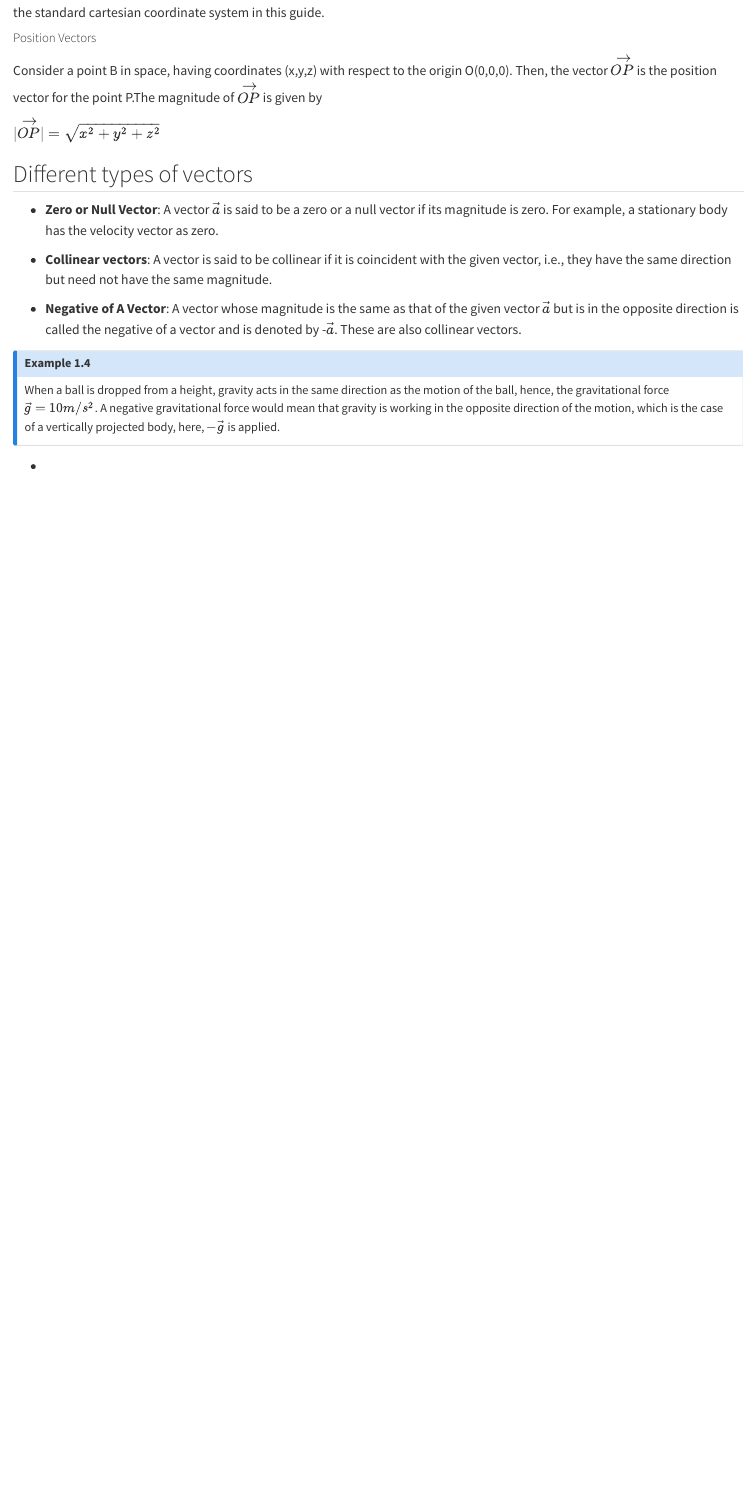
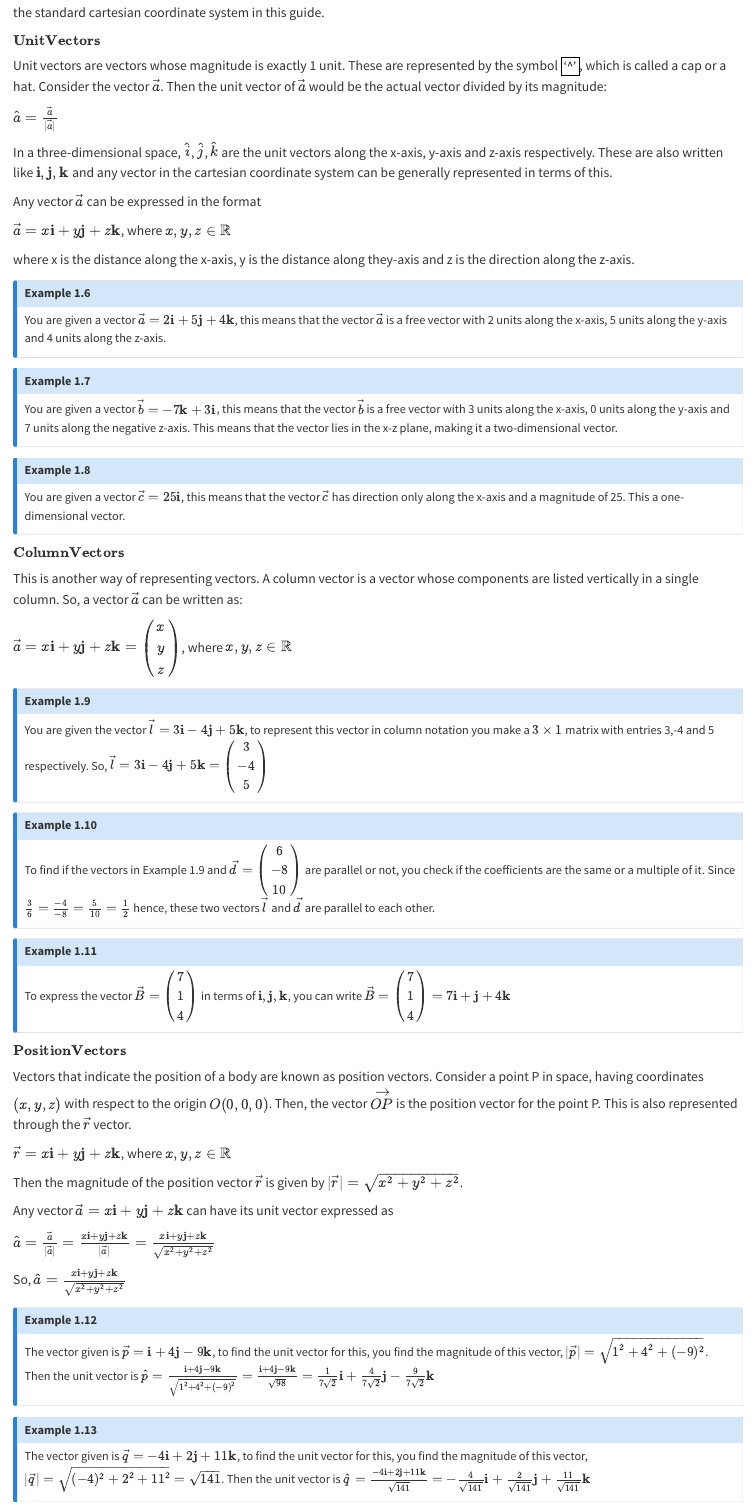
Before and after one commit to Titwik/Study-Guides, a Quarto document (Akshat/IntroductionToVectors.qmd): the page in a window 1100 px wide, from 1190 px down before the commit and from 1970 px down after it, so that both start at the same text. Rendered offline with R 4.5, knitr and Pandoc in place of Quarto, with nearby package versions.

Commit message:
Akshat's updated work

```diff
--- a/Akshat/IntroductionToVectors.qmd
+++ b/Akshat/IntroductionToVectors.qmd
@@ -68,13 +78,7 @@ A vector $\vec{a}$ can be expressed in two-dimensional and three-dimensional spa
-##### Position Vectors
-
-Consider a point B in space, having coordinates (x,y,z) with respect  to the origin O(0,0,0). Then, the vector $\vec{OP}$ is the position vector for the point P.The magnitude of $\vec{OP}$ is given by
-
-$|\vec{OP}|=\sqrt{x^2+y^2+z^2}$
 
 ## Different types of vectors{-}
 
 - **Zero or Null Vector**: A vector $\vec{a}$ is said to be a zero or a null vector if its magnitude is zero. For example, a stationary body has the velocity vector as zero.
 
-- **Collinear vectors**: A vector is said to be collinear if it is coincident with the given vector, i.e., they have the same direction but need not have the same magnitude.
+- **Like and Unlike Vectors**: Vectors having the same direction are known as like vectors whereas vectors with opposite directions are called unlike vectors. These are also called parallel and anti-parallel vectors respectively too.
 
-- **Negative of A Vector**: A vector whose magnitude is the same as that of the given vector $\vec{a}$ but is in the opposite direction is called the negative of a vector and is denoted by -$\vec{a}$. These are also collinear vectors.
@@ -81,4 +92,3 @@ $|\vec{OP}|=\sqrt{x^2+y^2+z^2}$
 
 ::: {.callout-note appearance="simple"}
 
-## Example 1.4
@@ -90,0 +105,98 @@ When a ball is dropped from a height, gravity acts in the same direction as the
+##### $\mathbf{Unit Vectors}$
+
+Unit vectors are vectors whose magnitude is exactly 1 unit. These are represented by the symbol $‘^’$, which is called a cap or a hat. Consider the vector $\vec{a}$. Then the unit vector of $\vec{a}$ would be the actual vector divided by its magnitude:
+
+$\hat{a}=\frac{\vec{a}}{|\vec{a}|}$
+
+In a three-dimensional space, $\hat{i}$, $\hat{j}$, $\hat{k}$ are the unit vectors along the x-axis, y-axis and z-axis respectively. These are also written like $\mathbf{i},\mathbf{j},\mathbf{k}$ and any vector in the cartesian coordinate system can be generally represented in terms of this.
+
+Any vector $\vec{a}$ can be expressed in the format
+
+$\vec{a}=x\mathbf{i}+y\mathbf{j}+z\mathbf{k}$, where $x,y,z \in \mathbb{R}$
+
+where x is the distance along the x-axis, y is the distance along they-axis and z is the direction along the z-axis.
+
+::: {.callout-note appearance="simple"}
+
+## Example 1.6
+
+You are given a vector $\vec{a}=2\mathbf{i}+5\mathbf{j}+4\mathbf{k}$, this means that the vector $\vec{a}$ is a free vector with 2 units along the x-axis, 5 units along the y-axis and 4 units along the z-axis.
+
+:::
+
+::: {.callout-note appearance="simple"}
+
+## Example 1.7
+
+You are given a vector $\vec{b}=-7\mathbf{k}+3\mathbf{i}$, this means that the vector $\vec{b}$ is a free vector with 3 units along the x-axis, 0 units along the y-axis and 7 units along the negative z-axis. This means that the vector lies in the x-z plane, making it a two-dimensional vector.
+
+:::
+
+::: {.callout-note appearance="simple"}
+
+## Example 1.8
+
+You are given a vector $\vec{c}=25\mathbf{i}$, this means that the vector $\vec{c}$ has direction only along the x-axis and a magnitude of 25. This a one-dimensional vector.
+
+:::
+
+##### $\mathbf{Column Vectors}$
+
+This is another way of representing vectors. A column vector is a vector whose components are listed vertically in a single column.
+So, a vector $\vec{a}$ can be written as:
+
+$\vec{a}=x\mathbf{i}+y\mathbf{j}+z\mathbf{k}=\begin{pmatrix}x\\y\\z\end{pmatrix}$, where $x,y,z \in \mathbb{R}$
+
+::: {.callout-note appearance="simple"}
+
+## Example 1.9
+
+You are given the vector $\vec{l}=3\mathbf{i}-4\mathbf{j}+5\mathbf{k}$, to represent this vector in column notation you make a $3 \times 1$ matrix with entries 3,-4 and 5 respectively. So, $\vec{l}=3\mathbf{i}-4\mathbf{j}+5\mathbf{k}=\begin{pmatrix}3\\-4\\5\end{pmatrix}$
+
+:::
+
+::: {.callout-note appearance="simple"}
+
+## Example 1.10
+
+To find if the vectors in Example 1.9 and $\vec{d}=\begin{pmatrix}6\\-8\\10\end{pmatrix}$ are parallel or not, you check if the coefficients are the same or a multiple of it. Since $\frac{3}{6}=\frac{-4}{-8}=\frac{5}{10}=\frac{1}{2}$ hence, these two vectors $\vec{l}$ and $\vec{d}$ are parallel to each other.
+
+:::
+
+::: {.callout-note appearance="simple"}
+
+## Example 1.11
+
+To express the vector $\vec{B}=\begin{pmatrix}7\\1\\4\end{pmatrix}$ in terms of $\mathbf{i},\mathbf{j},\mathbf{k}$, you can write $\vec{B}=\begin{pmatrix}7\\1\\4\end{pmatrix}=7\mathbf{i}+\mathbf{j}+4\mathbf{k}$
+
+:::
+
+##### $\mathbf{Position Vectors}$
+
+Vectors that indicate the position of a body are known as position vectors. Consider a point P in space, having coordinates $(x,y,z)$ with respect  to the origin $O(0,0,0)$. Then, the vector $\vec{OP}$ is the position vector for the point P. This is also represented through the $\vec{r}$ vector.
+
+$\vec{r}=x\mathbf{i}+y\mathbf{j}+z\mathbf{k}$, where $x,y,z \in \mathbb{R}$
+
+Then the magnitude of the position vector $\vec{r}$ is given by $|\vec{r}|=\sqrt{x^2+y^2+z^2}$.
+
+Any vector $\vec{a}=x\mathbf{i}+y\mathbf{j}+z\mathbf{k}$ can have its unit vector expressed as
+
+$\hat{a}=\frac{\vec{a}}{|\vec{a}|}=\frac{x\mathbf{i}+y\mathbf{j}+z\mathbf{k}}{|\vec{a}|}=\frac{x\mathbf{i}+y\mathbf{j}+z\mathbf{k}}{\sqrt{x^2+y^2+z^2}}$
+
+So, $\hat{a}=\frac{x\mathbf{i}+y\mathbf{j}+z\mathbf{k}}{\sqrt{x^2+y^2+z^2}}$
+
+::: {.callout-note appearance="simple"}
+
+## Example 1.12
+
+The vector given is $\vec{p}=\mathbf{i}+4\mathbf{j}-9\mathbf{k}$, to find the unit vector for this, you find the magnitude of this vector, $|\vec{p}|=\sqrt{1^2+4^2+(-9)^2}$. Then the unit vector is $\hat{p}=\frac{\mathbf{i}+4\mathbf{j}-9\mathbf{k}}{\sqrt{1^2+4^2+(-9)^2}}=\frac{\mathbf{i}+4\mathbf{j}-9\mathbf{k}}{\sqrt{98}}=\frac{1}{7\sqrt{2}}\mathbf{i}+\frac{4}{7\sqrt{2}}\mathbf{j}-\frac{9}{7\sqrt{2}}\mathbf{k}$
+
+:::
+
+::: {.callout-note appearance="simple"}
+
+## Example 1.13
+
+The vector given is $\vec{q}=-4\mathbf{i}+2\mathbf{j}+11\mathbf{k}$, to find the unit vector for this, you find the magnitude of this vector, $|\vec{q}|=\sqrt{(-4)^2+2^2+11^2}=\sqrt{141}$. Then the unit vector is $\hat{q}=\frac{-4\mathbf{i}+2\mathbf{j}+11\mathbf{k}}{\sqrt{141}}=-\frac{4}{\sqrt{141}}\mathbf{i}+\frac{2}{\sqrt{141}}\mathbf{j}+\frac{11}{\sqrt{141}}\mathbf{k}$
+
+:::
```
Also changed, not shown: Akshat/IntroductionToVectors.qmd (31 more changed lines).
